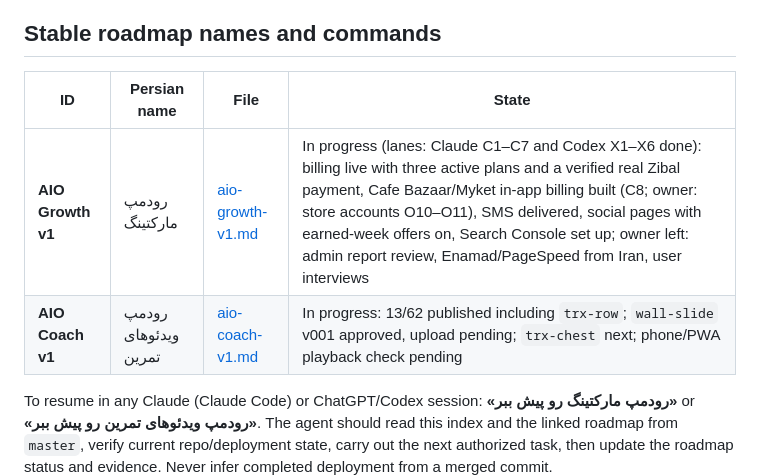
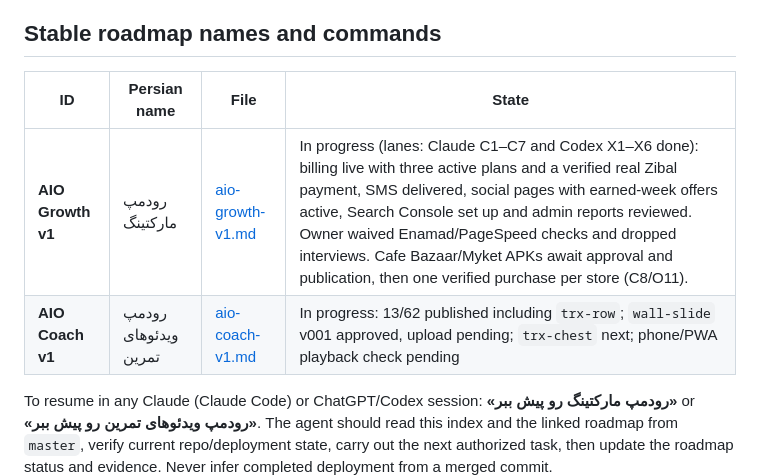
Before and after one commit to mojtabanpe/all_in_one, a Markdown page: docs/roadmaps/README.md, the part around the change. GitHub-like rendering.

Commit message:
docs(roadmap): reconcile marketing and store release status

```diff
--- a/docs/roadmaps/README.md
+++ b/docs/roadmaps/README.md
@@ -5,10 +5,10 @@ Updated: 2026-11-08.
 
 ## Stable roadmap names and commands
 
-| ID                | Persian name         | File                                 | State                                                                                                                                                                                                                                                                                                                                                                   |
-| ----------------- | -------------------- | ------------------------------------ | ----------------------------------------------------------------------------------------------------------------------------------------------------------------------------------------------------------------------------------------------------------------------------------------------------------------------------------------------------------------------- |
-| **AIO Growth v1** | رودمپ مارکتینگ       | [aio-growth-v1.md](aio-growth-v1.md) | In progress (lanes: Claude C1–C7 and Codex X1–X6 done): billing live with three active plans and a verified real Zibal payment, Cafe Bazaar/Myket in-app billing built (C8; owner: store accounts O10–O11), SMS delivered, social pages with earned-week offers on, Search Console set up; owner left: admin report review, Enamad/PageSpeed from Iran, user interviews |
-| **AIO Coach v1**  | رودمپ ویدئوهای تمرین | [aio-coach-v1.md](aio-coach-v1.md)   | In progress: 13/62 published including `trx-row`; `wall-slide` v001 approved, upload pending; `trx-chest` next; phone/PWA playback check pending                                                                                                                                                                                                                        |
+| ID                | Persian name         | File                                 | State                                                                                                                                                                                                                                                                                                                                                                                                            |
+| ----------------- | -------------------- | ------------------------------------ | ---------------------------------------------------------------------------------------------------------------------------------------------------------------------------------------------------------------------------------------------------------------------------------------------------------------------------------------------------------------------------------------------------------------- |
+| **AIO Growth v1** | رودمپ مارکتینگ       | [aio-growth-v1.md](aio-growth-v1.md) | In progress (lanes: Claude C1–C7 and Codex X1–X6 done): billing live with three active plans and a verified real Zibal payment, SMS delivered, social pages with earned-week offers active, Search Console set up and admin reports reviewed. Owner waived Enamad/PageSpeed checks and dropped interviews. Cafe Bazaar/Myket APKs await approval and publication, then one verified purchase per store (C8/O11). |
+| **AIO Coach v1**  | رودمپ ویدئوهای تمرین | [aio-coach-v1.md](aio-coach-v1.md)   | In progress: 13/62 published including `trx-row`; `wall-slide` v001 approved, upload pending; `trx-chest` next; phone/PWA playback check pending                                                                                                                                                                                                                                                                 |
 
 To resume in any Claude (Claude Code) or ChatGPT/Codex session: **«رودمپ مارکتینگ رو پیش ببر»** or **«رودمپ ویدئوهای تمرین رو پیش ببر»**. The agent should read this index and the linked roadmap from `master`, verify current repo/deployment state, carry out the next authorized task, then update the roadmap status and evidence. Never infer completed deployment from a merged commit.
 
```
Also changed, not shown: docs/roadmaps/aio-growth-v1.md (+12 -21 lines).
